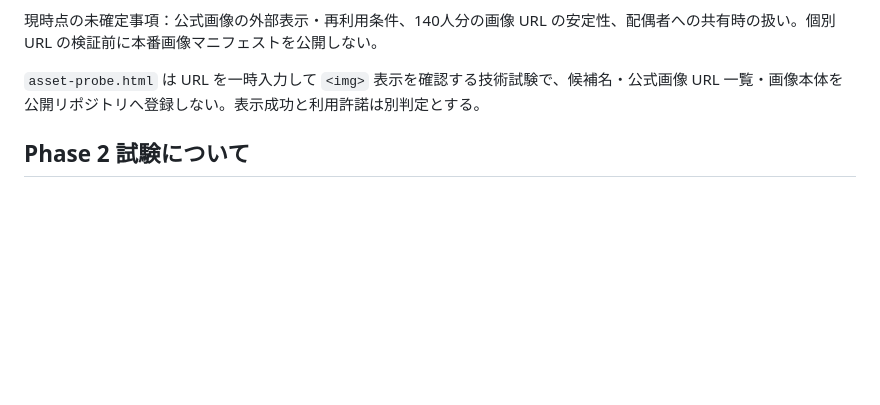
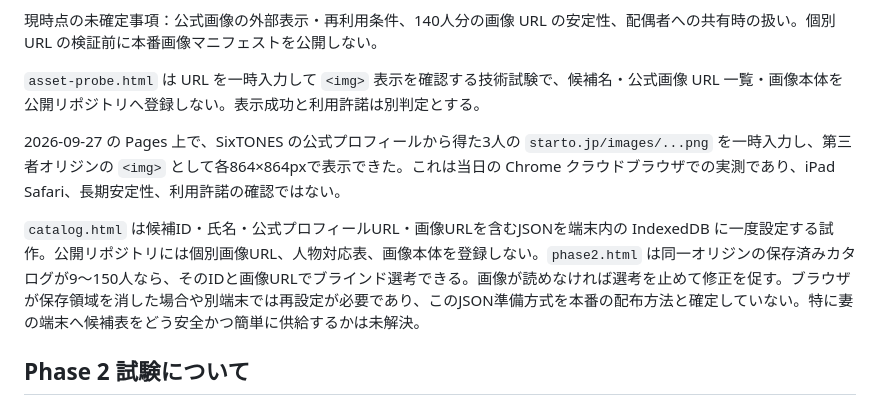
Before and after one commit to nyannko619xxx-oss/-blind-face-select, a Markdown page: ASSET_ARCHITECTURE.md, the part around the change. Rendered like a GitHub page; blank space fills up the shorter version.

Commit message:
Document official image probe and local catalog architecture

```diff
--- a/ASSET_ARCHITECTURE.md
+++ b/ASSET_ARCHITECTURE.md
@@ -31,6 +31,10 @@ STARTO の[公式サイトポリシー](https://starto.jp/s/p/group/detail/sitep
 
 `asset-probe.html` は URL を一時入力して `<img>` 表示を確認する技術試験で、候補名・公式画像 URL 一覧・画像本体を公開リポジトリへ登録しない。表示成功と利用許諾は別判定とする。
 
+2026-09-27 の Pages 上で、SixTONES の公式プロフィールから得た3人の `starto.jp/images/...png` を一時入力し、第三者オリジンの `<img>` として各864×864pxで表示できた。これは当日の Chrome クラウドブラウザでの実測であり、iPad Safari、長期安定性、利用許諾の確認ではない。
+
+`catalog.html` は候補ID・氏名・公式プロフィールURL・画像URLを含むJSONを端末内の IndexedDB に一度設定する試作。公開リポジトリには個別画像URL、人物対応表、画像本体を登録しない。`phase2.html` は同一オリジンの保存済みカタログが9〜150人なら、そのIDと画像URLでブラインド選考できる。画像が読めなければ選考を止めて修正を促す。ブラウザが保存領域を消した場合や別端末では再設定が必要であり、このJSON準備方式を本番の配布方法と確定していない。特に妻の端末へ候補表をどう安全かつ簡単に供給するかは未解決。
+
 ## Phase 2 試験について
 
 `phase2.html` は架空 ID のみ。選択結果以外で人物を採点しない。予選5人最大2、本選4人最大2、終盤3人または4人から1人（境界では2人になる場合あり）、不足時の再比較、最後に TOP9 の直接比較を行う。直前の回答をひとつ戻せる。140候補ですべて1人選択なら58画面、すべて2人選択なら終盤3人方式で73画面、4人方式で70画面（このテスト入力の場合）。4人方式の選考品質と実際の疲労は未検証で、画面数だけで本番採用を決めない。
```
